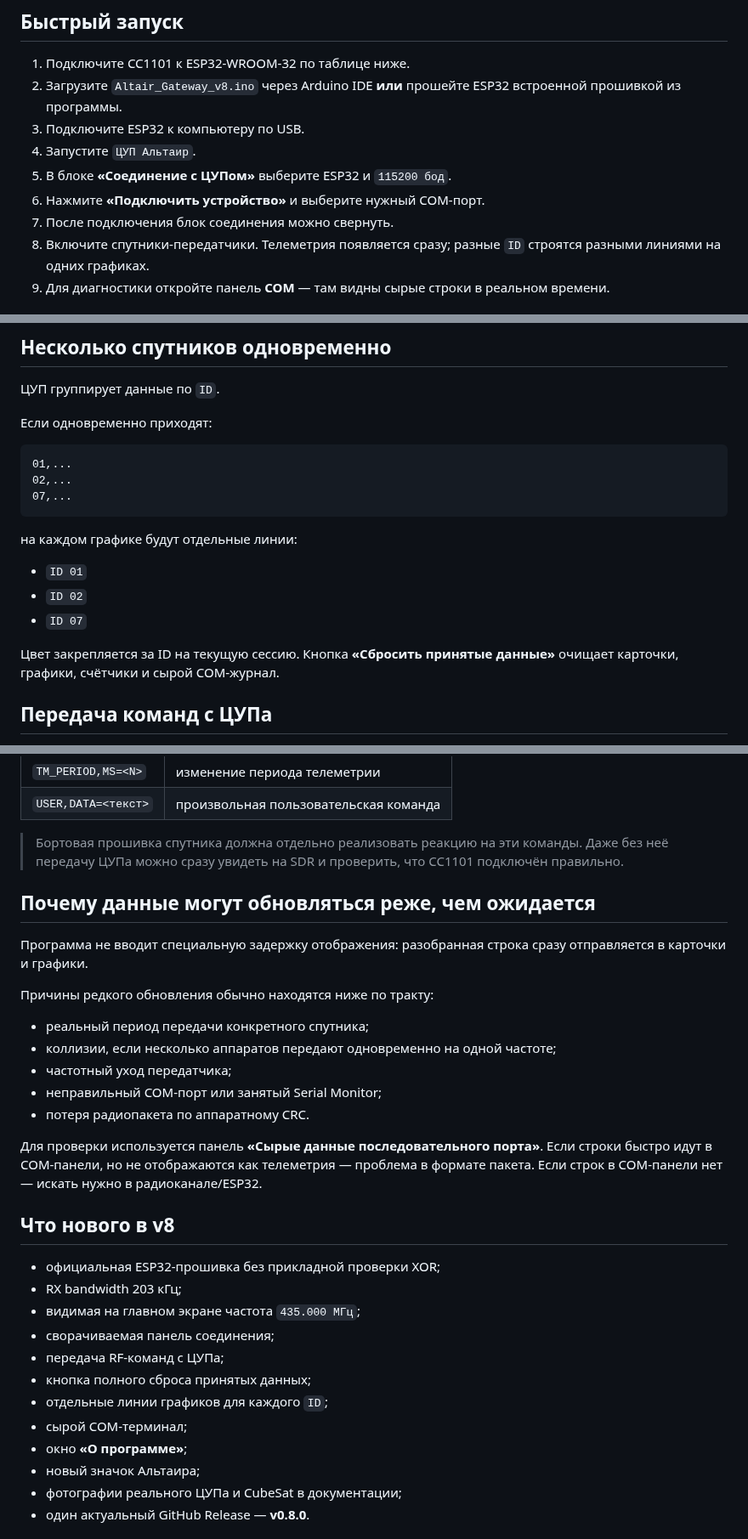
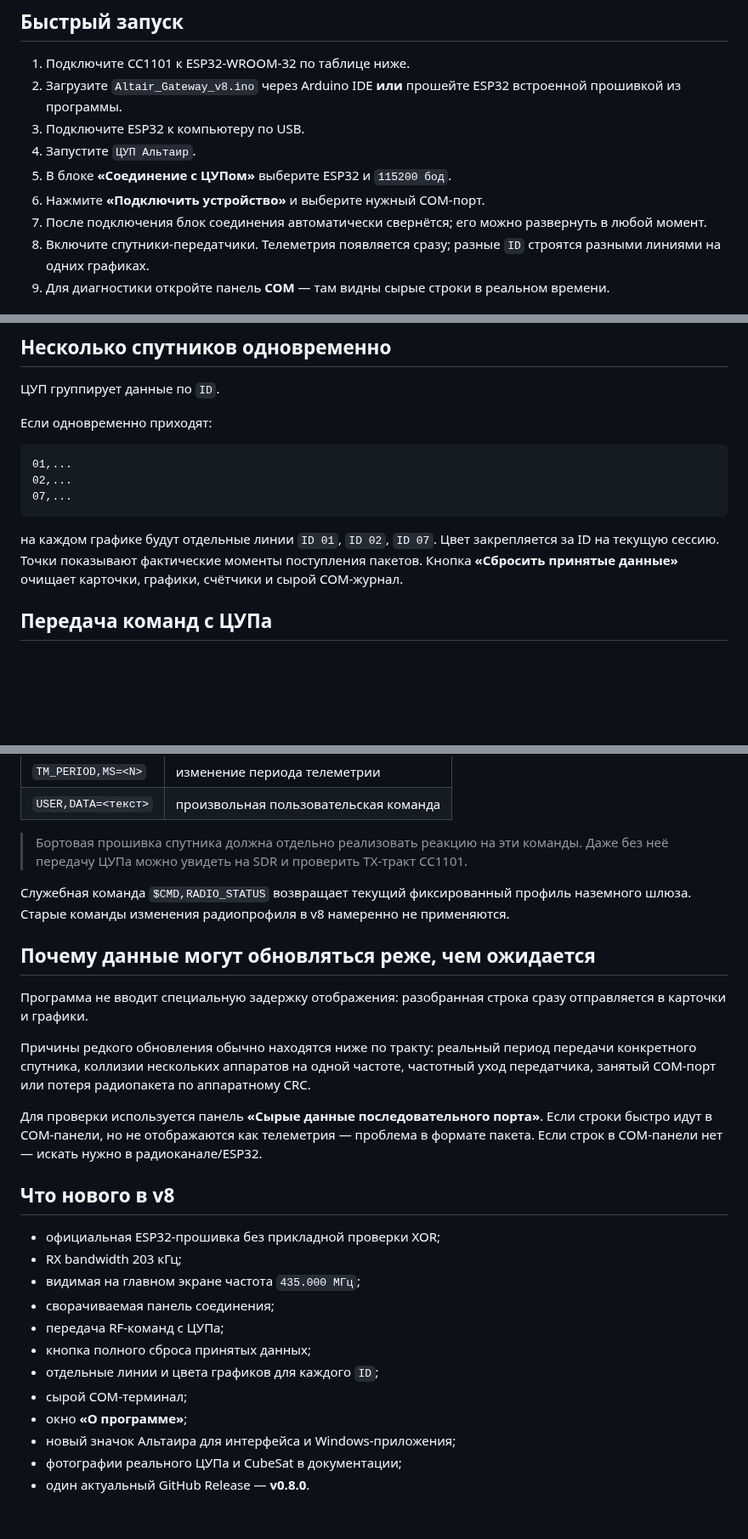
Before and after one commit to Anton778/OpenMCC, a Markdown page: README.md, 3 parts joined by grey strips. Shown at 85% size. GitHub-like rendering; blank space fills up the shorter version.

Commit message:
v8: clarify fixed radio profile and release usage

````diff
--- a/README.md
+++ b/README.md
@@ -41,7 +41,7 @@
 4. Запустите `ЦУП Альтаир`.
 5. В блоке **«Соединение с ЦУПом»** выберите ESP32 и `115200 бод`.
 6. Нажмите **«Подключить устройство»** и выберите нужный COM-порт.
-7. После подключения блок соединения можно свернуть.
+7. После подключения блок соединения автоматически свернётся; его можно развернуть в любой момент.
 8. Включите спутники-передатчики. Телеметрия появляется сразу; разные `ID` строятся разными линиями на одних графиках.
 9. Для диагностики откройте панель **COM** — там видны сырые строки в реальном времени.
 
@@ -127,13 +127,7 @@ ID,PACKET,UPTIME,PANEL_POWER,VOLT,MODE,ANTENNA,CHECKSUM
 07,...
 ```
 
-на каждом графике будут отдельные линии:
-
-- `ID 01`
-- `ID 02`
-- `ID 07`
-
-Цвет закрепляется за ID на текущую сессию. Кнопка **«Сбросить принятые данные»** очищает карточки, графики, счётчики и сырой COM-журнал.
+на каждом графике будут отдельные линии `ID 01`, `ID 02`, `ID 07`. Цвет закрепляется за ID на текущую сессию. Точки показывают фактические моменты поступления пакетов. Кнопка **«Сбросить принятые данные»** очищает карточки, графики, счётчики и сырой COM-журнал.
 
 ## Передача команд с ЦУПа
 
@@ -162,19 +156,15 @@ $CMD,TO=02,NAME=PING
 | `TM_PERIOD,MS=<N>` | изменение периода телеметрии |
 | `USER,DATA=<текст>` | произвольная пользовательская команда |
 
-> Бортовая прошивка спутника должна отдельно реализовать реакцию на эти команды. Даже без неё передачу ЦУПа можно сразу увидеть на SDR и проверить, что CC1101 подключён правильно.
+> Бортовая прошивка спутника должна отдельно реализовать реакцию на эти команды. Даже без неё передачу ЦУПа можно увидеть на SDR и проверить TX-тракт CC1101.
+
+Служебная команда `$CMD,RADIO_STATUS` возвращает текущий фиксированный профиль наземного шлюза. Старые команды изменения радиопрофиля в v8 намеренно не применяются.
 
 ## Почему данные могут обновляться реже, чем ожидается
 
 Программа не вводит специальную задержку отображения: разобранная строка сразу отправляется в карточки и графики.
 
-Причины редкого обновления обычно находятся ниже по тракту:
-
-- реальный период передачи конкретного спутника;
-- коллизии, если несколько аппаратов передают одновременно на одной частоте;
-- частотный уход передатчика;
-- неправильный COM-порт или занятый Serial Monitor;
-- потеря радиопакета по аппаратному CRC.
+Причины редкого обновления обычно находятся ниже по тракту: реальный период передачи конкретного спутника, коллизии нескольких аппаратов на одной частоте, частотный уход передатчика, занятый COM-порт или потеря радиопакета по аппаратному CRC.
 
 Для проверки используется панель **«Сырые данные последовательного порта»**. Если строки быстро идут в COM-панели, но не отображаются как телеметрия — проблема в формате пакета. Если строк в COM-панели нет — искать нужно в радиоканале/ESP32.
 
@@ -186,10 +176,10 @@ $CMD,TO=02,NAME=PING
 - сворачиваемая панель соединения;
 - передача RF-команд с ЦУПа;
 - кнопка полного сброса принятых данных;
-- отдельные линии графиков для каждого `ID`;
+- отдельные линии и цвета графиков для каждого `ID`;
 - сырой COM-терминал;
 - окно **«О программе»**;
-- новый значок Альтаира;
+- новый значок Альтаира для интерфейса и Windows-приложения;
 - фотографии реального ЦУПа и CubeSat в документации;
 - один актуальный GitHub Release — **v0.8.0**.
 
````
Also changed, not shown: other parts of README.md (+2 -2 lines).
